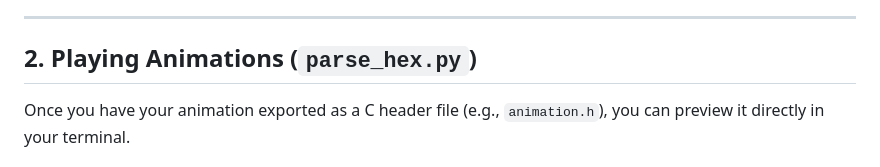
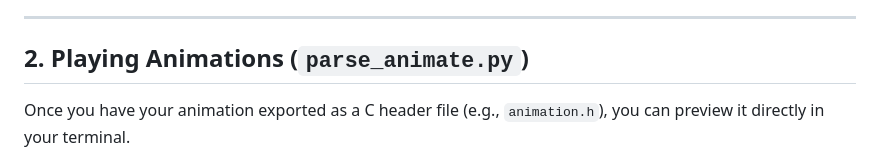
Before and after one commit to ph0en1xr3t/arduino_led_matrix_tools, a Markdown page: README.md, the part around the change. Rendered like a GitHub page.

Commit message:
chore: Fix nameing

```diff
--- a/README.md
+++ b/README.md
@@ -29,7 +29,7 @@ The easiest way to get started is with the visual editor.
 
 ---
 
-## 2. Playing Animations (`parse_hex.py`)
+## 2. Playing Animations (`parse_animate.py`)
 
 Once you have your animation exported as a C header file (e.g., `animation.h`), you can preview it directly in your terminal.
 
```
